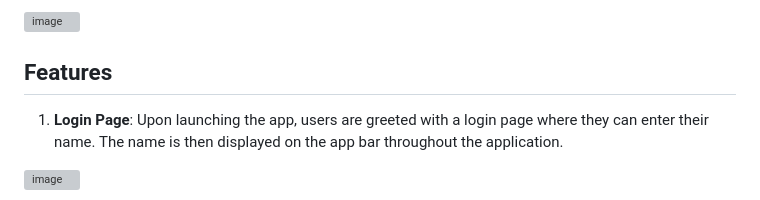
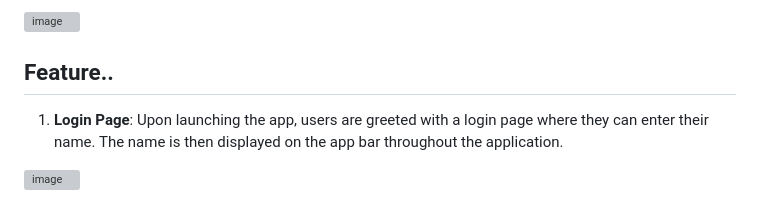
Before and after one commit to itheaks/NeuroNinga, a Markdown page: README.md, the part around the change. Rendered like a GitHub page; grey boxes are pictures that could not be loaded.

```diff
--- a/README.md
+++ b/README.md
@@ -5,7 +5,7 @@ Neuro Ninja is a Flutter-based application designed to help early-stage students
 ![image](https://github.com/itheaks/NeuroNinga/assets/134759689/6e41408d-0db1-4b1a-b53c-a4acf55a6019)
 
 
-## Features
+## Feature..
 
 1. **Login Page**: Upon launching the app, users are greeted with a login page where they can enter their name. The name is then displayed on the app bar throughout the application.
 
```
